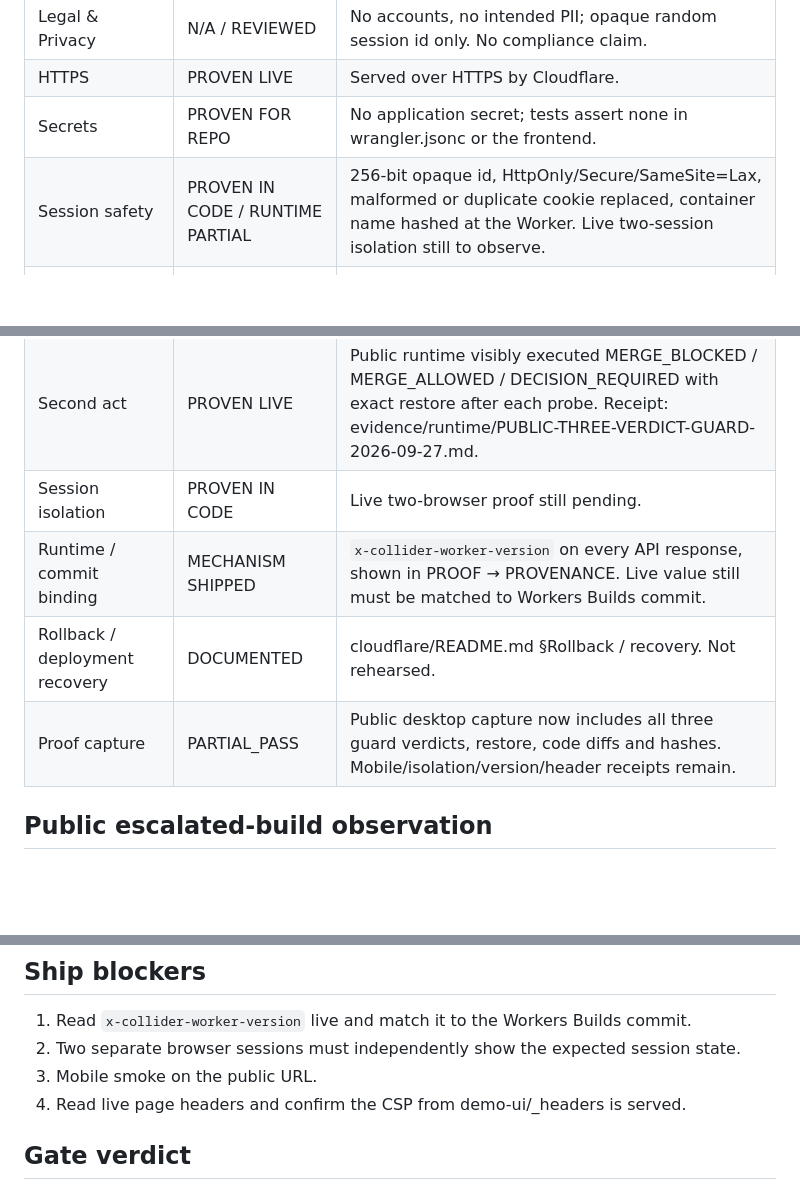
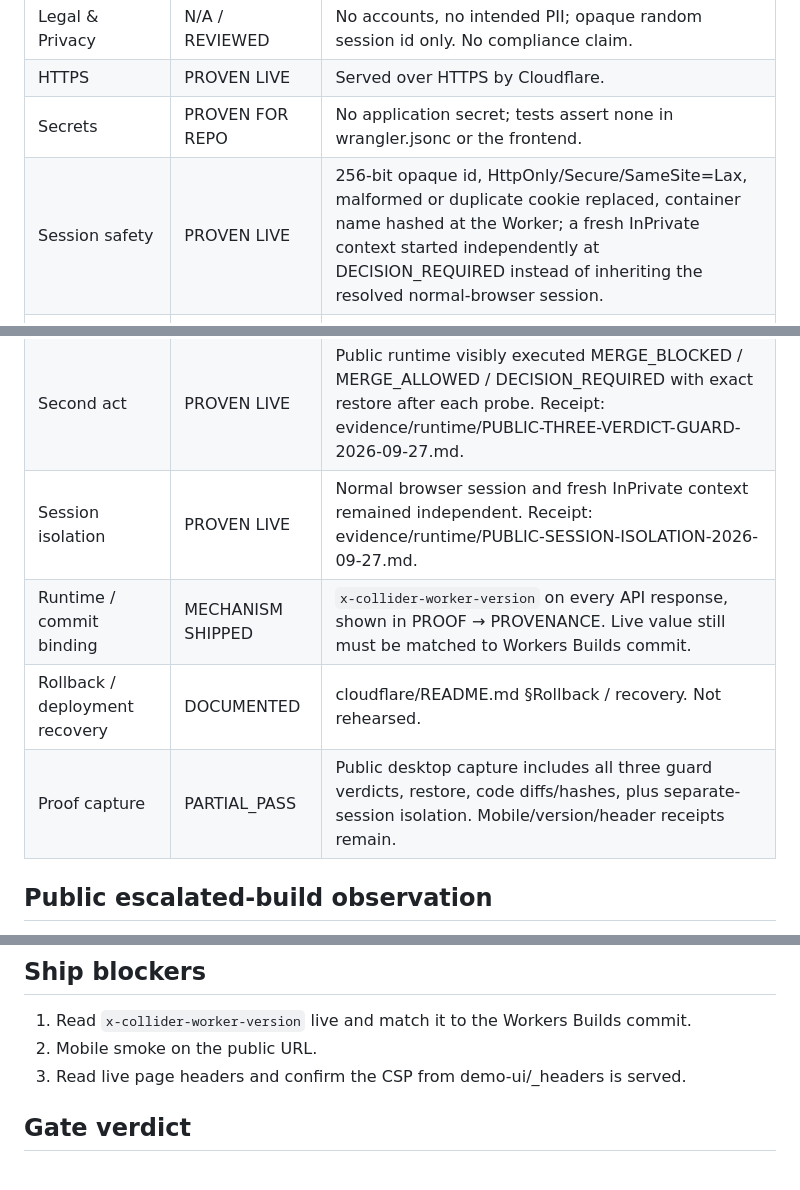
Before and after one commit to Faadil1/collider-bob, a Markdown page: product/PRE-LAUNCH-SHIP-ASSURANCE.md, 3 parts joined by grey strips. Rendered like a GitHub page; blank space fills up the shorter version.

Commit message:
docs: mark live session isolation proven

```diff
--- a/product/PRE-LAUNCH-SHIP-ASSURANCE.md
+++ b/product/PRE-LAUNCH-SHIP-ASSURANCE.md
@@ -23,7 +23,7 @@ This gate applies to the real production runtime. Repository correctness alone i
 | Legal & Privacy | N/A / REVIEWED | No accounts, no intended PII; opaque random session id only. No compliance claim. |
 | HTTPS | PROVEN LIVE | Served over HTTPS by Cloudflare. |
 | Secrets | PROVEN FOR REPO | No application secret; tests assert none in wrangler.jsonc or the frontend. |
-| Session safety | PROVEN IN CODE / RUNTIME PARTIAL | 256-bit opaque id, HttpOnly/Secure/SameSite=Lax, malformed or duplicate cookie replaced, container name hashed at the Worker. Live two-session isolation still to observe. |
+| Session safety | PROVEN LIVE | 256-bit opaque id, HttpOnly/Secure/SameSite=Lax, malformed or duplicate cookie replaced, container name hashed at the Worker; a fresh InPrivate context started independently at DECISION_REQUIRED instead of inheriting the resolved normal-browser session. |
 | Request boundary | PROVEN IN CODE | Four allow-listed routes, 4 KiB bodies, only content-type/accept forwarded, probe id is an enum. |
 | Container network | PROVEN IN CONFIG | `enableInternet = false`. |
 | Security headers / CSP | PROVEN LOCALLY | demo-ui/_headers: strict same-origin CSP and hardening headers; browser runs at three viewports had zero CSP violations. Live header read still pending. |
@@ -44,10 +44,10 @@ This gate applies to the real production runtime. Repository correctness alone i
 | Critical resolved path | PROVEN LIVE | DECISION_REQUIRED → USE account_id → 2→0 → SEMANTICALLY_READY. |
 | Negative path | PROVEN LIVE + LOCAL | KEEP UNKNOWN previously observed live; current escalated guard now also proves harmless change → MERGE_ALLOWED. |
 | Second act | PROVEN LIVE | Public runtime visibly executed MERGE_BLOCKED / MERGE_ALLOWED / DECISION_REQUIRED with exact restore after each probe. Receipt: evidence/runtime/PUBLIC-THREE-VERDICT-GUARD-2026-09-27.md. |
-| Session isolation | PROVEN IN CODE | Live two-browser proof still pending. |
+| Session isolation | PROVEN LIVE | Normal browser session and fresh InPrivate context remained independent. Receipt: evidence/runtime/PUBLIC-SESSION-ISOLATION-2026-09-27.md. |
 | Runtime / commit binding | MECHANISM SHIPPED | `x-collider-worker-version` on every API response, shown in PROOF → PROVENANCE. Live value still must be matched to Workers Builds commit. |
 | Rollback / deployment recovery | DOCUMENTED | cloudflare/README.md §Rollback / recovery. Not rehearsed. |
-| Proof capture | PARTIAL_PASS | Public desktop capture now includes all three guard verdicts, restore, code diffs and hashes. Mobile/isolation/version/header receipts remain. |
+| Proof capture | PARTIAL_PASS | Public desktop capture includes all three guard verdicts, restore, code diffs/hashes, plus separate-session isolation. Mobile/version/header receipts remain. |
 
 ## Public escalated-build observation
 
@@ -67,9 +67,8 @@ The production recording showed:
 ## Ship blockers
 
 1. Read `x-collider-worker-version` live and match it to the Workers Builds commit.
-2. Two separate browser sessions must independently show the expected session state.
-3. Mobile smoke on the public URL.
-4. Read live page headers and confirm the CSP from demo-ui/_headers is served.
+2. Mobile smoke on the public URL.
+3. Read live page headers and confirm the CSP from demo-ui/_headers is served.
 
 ## Gate verdict
 
```
